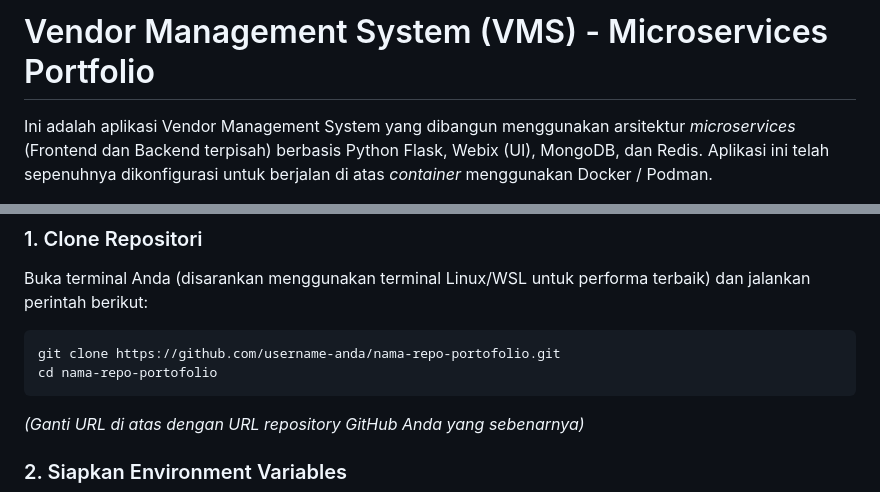
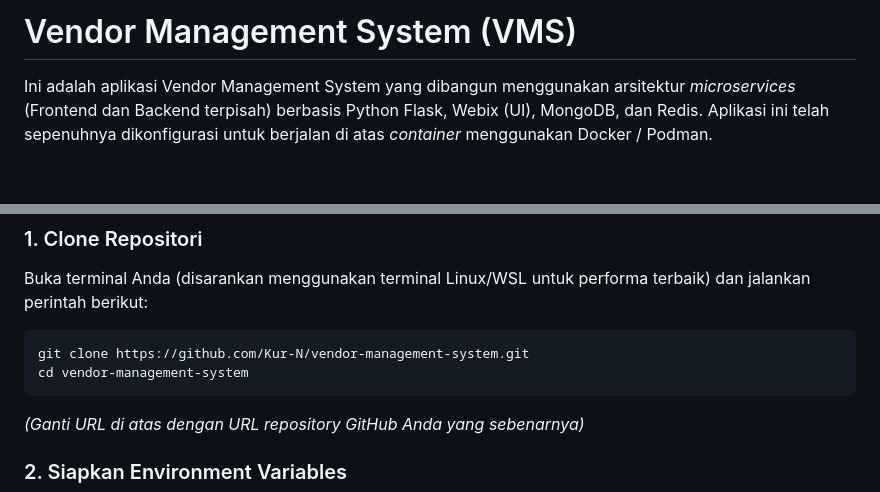
Before and after one commit to Kur-N/vendor-management-system, a Markdown page: README.md, 2 parts joined by grey strips. Drawn GitHub-style; blank space fills up the shorter version.

Commit message:
docs: update readme

````diff
--- a/README.md
+++ b/README.md
@@ -1,4 +1,4 @@
-# Vendor Management System (VMS) - Microservices Portfolio
+# Vendor Management System (VMS)
 
 Ini adalah aplikasi Vendor Management System yang dibangun menggunakan arsitektur _microservices_ (Frontend dan Backend terpisah) berbasis Python Flask, Webix (UI), MongoDB, dan Redis. Aplikasi ini telah sepenuhnya dikonfigurasi untuk berjalan di atas _container_ menggunakan Docker / Podman.
 
@@ -31,8 +31,8 @@ Ikuti langkah-langkah di bawah ini untuk menjalankan aplikasi secara lokal di me
 Buka terminal Anda (disarankan menggunakan terminal Linux/WSL untuk performa terbaik) dan jalankan perintah berikut:
 
 ```bash
-git clone https://github.com/username-anda/nama-repo-portofolio.git
-cd nama-repo-portofolio
+git clone https://github.com/Kur-N/vendor-management-system.git
+cd vendor-management-system
 ```
 
 _(Ganti URL di atas dengan URL repository GitHub Anda yang sebenarnya)_
````
